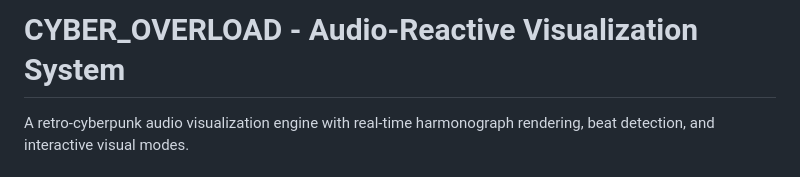
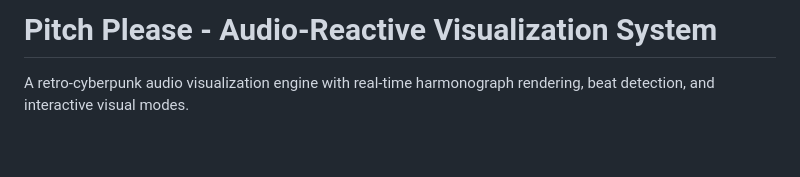
Before and after one commit to lupuana/hackitall2025, a Markdown page: README.md, the part around the change. GitHub-like rendering; blank space fills up the shorter version.

Commit message:
Rename project to 'Pitch Please'

```diff
--- a/README.md
+++ b/README.md
@@ -1,4 +1,4 @@
-# CYBER_OVERLOAD - Audio-Reactive Visualization System
+# Pitch Please - Audio-Reactive Visualization System
 
 A retro-cyberpunk audio visualization engine with real-time harmonograph rendering, beat detection, and interactive visual modes.
 
```
